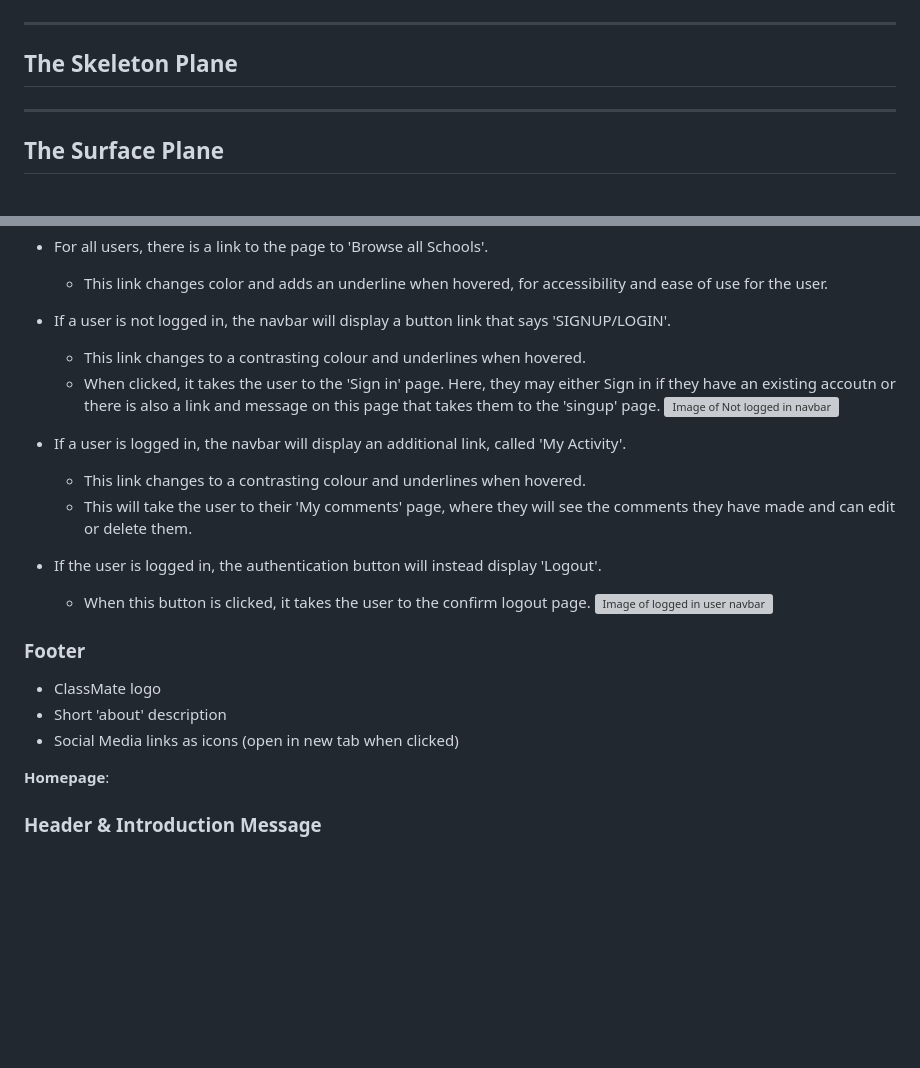
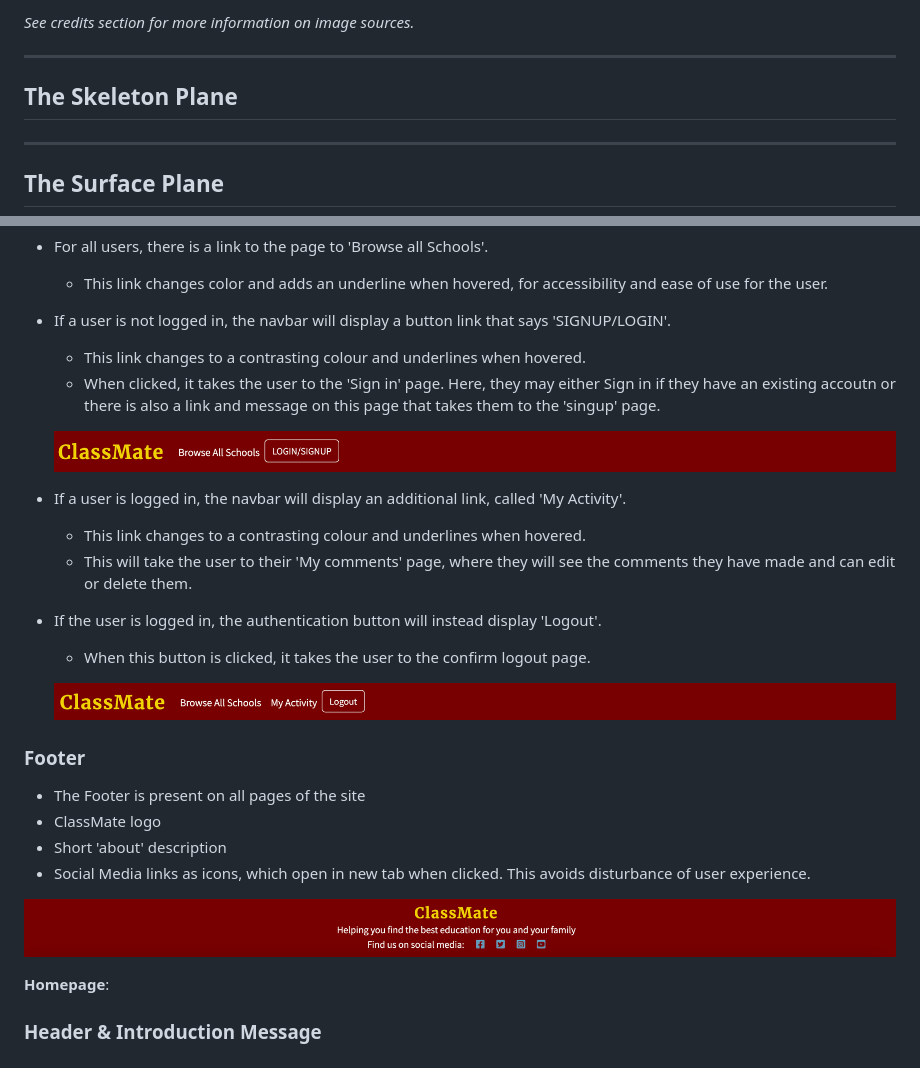
Before and after one commit to georgiagrayland/P4-ClassMate, a Markdown page: README.md, 2 parts joined by grey strips. GitHub-like rendering; pictures changed too: docs/images/footer.png (added), docs/images/logged-navbar.png (added), docs/images/navbar.png (added); blank space fills up the shorter version; grey boxes are pictures that could not be loaded.

Commit message:
add text and images to readme file

```diff
--- a/README.md
+++ b/README.md
@@ -79,3 +115,4 @@ Features Included were implemented using Agile Principles, in this order:
+*See credits section for more information on image sources.*
 
 ---
 ## The Skeleton Plane
@@ -103,19 +140,24 @@ Features Included were implemented using Agile Principles, in this order:
 - If a user is not logged in, the navbar will display a button link that says 'SIGNUP/LOGIN'.
     - This link changes to a contrasting colour and underlines when hovered.
     - When clicked, it takes the user to the 'Sign in' page. Here, they may either Sign in if they have an existing accoutn or there is also a link and message on this page that takes them to the 'singup' page.
-    ![Image of Not logged in navbar](link)
+
+    ![Regular navbar](docs/images/navbar.png)
 
 - If a user is logged in, the navbar will display an additional link, called 'My Activity'.
     - This link changes to a contrasting colour and underlines when hovered.
     - This will take the user to their 'My comments' page, where they will see the comments they have made and can edit or delete them.
  - If the user is logged in, the authentication button will instead display 'Logout'.
     - When this button is clicked, it takes the user to the confirm logout page.
-    ![Image of logged in user navbar](link)
+
+    ![Logged in user navbar](docs/images/logged-navbar.png)
 
 ### Footer
+- The Footer is present on all pages of the site
 - ClassMate logo
 - Short 'about' description
-- Social Media links as icons (open in new tab when clicked)
+- Social Media links as icons, which open in new tab when clicked. This avoids disturbance of user experience.
+
+![Footer](docs/images/footer.png)
 
 **Homepage**:
 
```
Also changed, not shown: other parts of README.md (+44 -8 lines), docs/images/color-palette.png (added).
